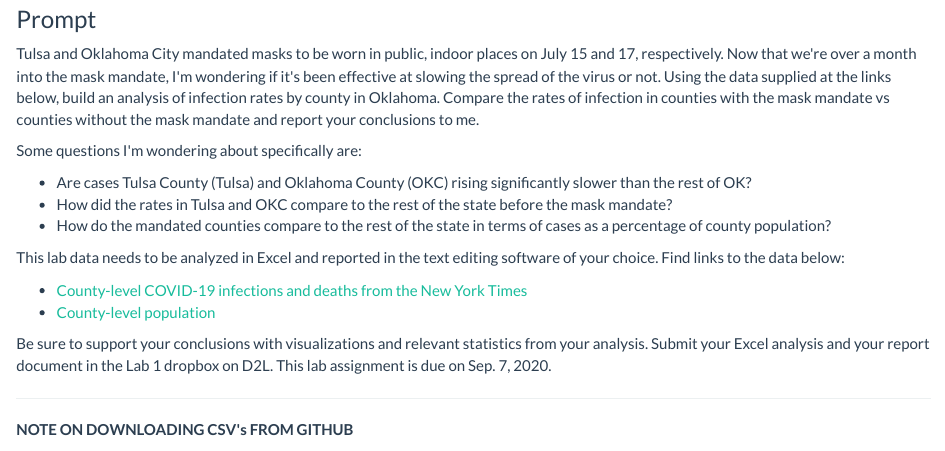
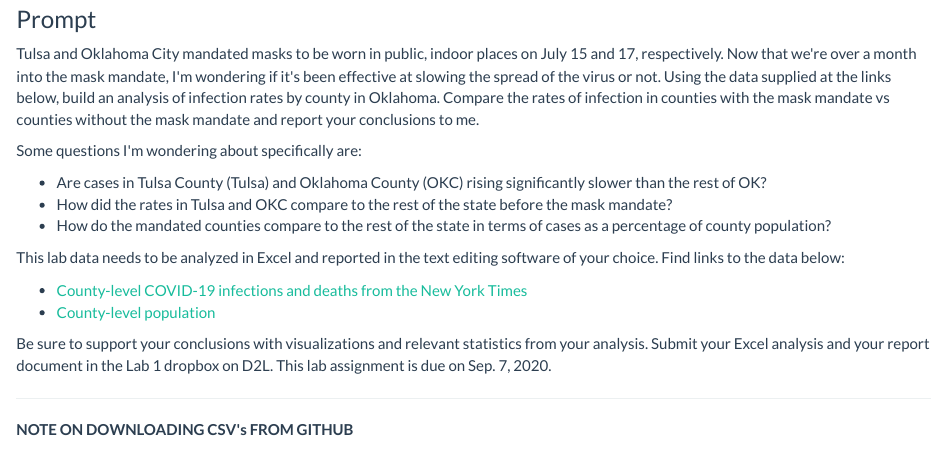
Before and after one commit to drehow/CSC-201, an R Markdown document (2020_Fall/Lab 1/Lab_1.Rmd): the page in a window 1100 px wide, from 140 px down. The pictures show the output file 2020_Fall/Lab 1/Lab_1.html that the author committed with the source, opened offline.

Commit message:
Updated from laptop

```diff
--- a/2020_Fall/Lab 1/Lab_1.Rmd
+++ b/2020_Fall/Lab 1/Lab_1.Rmd
@@ -18,7 +18,7 @@ Tulsa and Oklahoma City mandated masks to be worn in public, indoor places on Ju
 
 Some questions I'm wondering about specifically are:
 
-* Are cases Tulsa County (Tulsa) and Oklahoma County (OKC) rising significantly slower than the rest of OK?
+* Are cases in Tulsa County (Tulsa) and Oklahoma County (OKC) rising significantly slower than the rest of OK?
 * How did the rates in Tulsa and OKC compare to the rest of the state before the mask mandate?
 * How do the mandated counties compare to the rest of the state in terms of cases as a percentage of county population?
 
```
Also changed, not shown: 2020_Fall/Lab 1/Lab_1.html.
